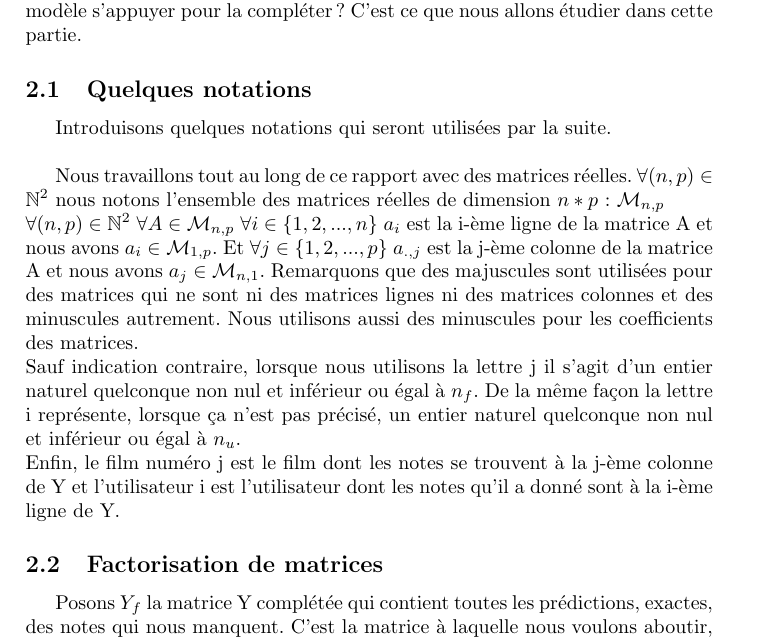
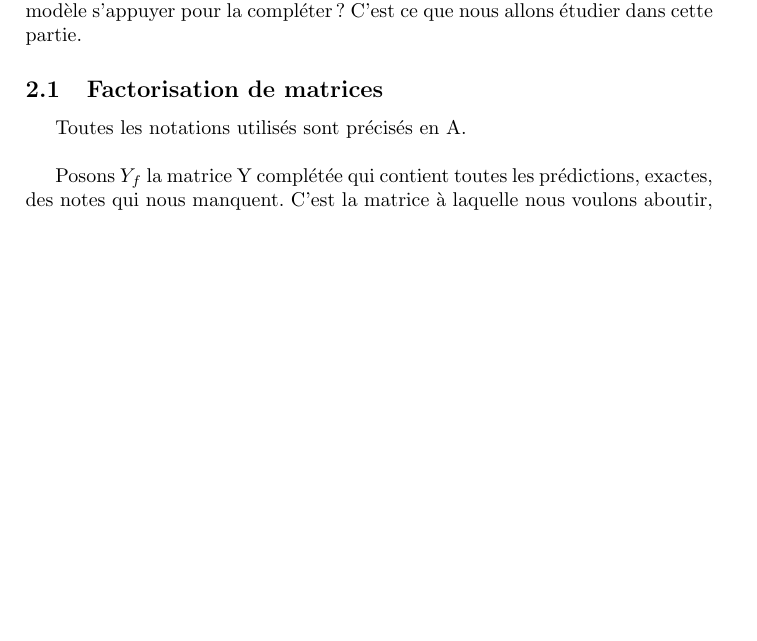
Before and after one commit to sambiak/recommandation-film, a LaTeX document (compte rendu/compte_rendu.tex): part of page 8 of 17 before the commit and part of page 8 of 16 after it, cut so that both start at the same text, the shorter picture padded with empty space. Compiled offline with pdfLaTeX.

Commit message:
reparations

```diff
--- a/compte rendu/compte_rendu.tex
+++ b/compte rendu/compte_rendu.tex
@@ -169,16 +169,9 @@ Nous nous posons maintenant la question de comment nous y prendre pour prédire
 Notre seule ressource est la matrice Y non pleine. Sur quel modèle s'appuyer pour la compléter ?
 C'est ce que nous allons étudier dans cette partie.
 
-\subsection{Quelques notations}
+\subsection{Factorisation de matrices}
 
-Introduisons quelques notations qui seront utilisées par la suite.\\
-
-Nous travaillons tout au long de ce rapport avec des matrices réelles. $\forall (n, p) \in \mathbb{N}^2$ nous notons l'ensemble des matrices réelles de dimension $n * p$ : ${\cal M}_{n, p}$\\
-$\forall (n, p) \in \mathbb{N}^2$ $\forall A \in {\cal M}_{n, p}$ $\forall i \in \{1, 2, ..., n\}$ $a_i$ est la i-ème ligne de la matrice A et nous avons $a_i \in {\cal M}_{1, p}$. Et $\forall j \in \{1, 2, ..., p\}$ $a_{., j}$ est la j-ème colonne de la matrice A et nous avons $a_j \in {\cal M}_{n, 1}$. Remarquons que des majuscules sont utilisées pour des matrices qui ne sont ni des matrices lignes ni des matrices colonnes et des minuscules autrement. Nous utilisons aussi des minuscules pour les coefficients des matrices.\\
-Sauf indication contraire, lorsque nous utilisons la lettre j il s'agit d'un entier naturel quelconque non nul et inférieur ou égal à $n_f$. De la même façon la lettre i représente, lorsque ça n'est pas précisé, un entier naturel quelconque non nul et inférieur ou égal à $n_u$.\\
-Enfin, le film numéro j est le film dont les notes se trouvent à la j-ème colonne de Y et l'utilisateur i est l'utilisateur dont les notes qu'il a donné sont à la i-ème ligne de Y.
-
-\subsection{Factorisation de matrices}
+Toutes les notations utilisés sont précisés en \ref{notations}.\\
 
 Posons $Y_f$ la matrice Y complétée qui contient toutes les prédictions, exactes, des notes qui nous manquent. C'est la matrice à laquelle nous voulons aboutir, celle que nous devons deviner. Voici notre méthode.\\
 
```
Also changed, not shown: 1 other file.
